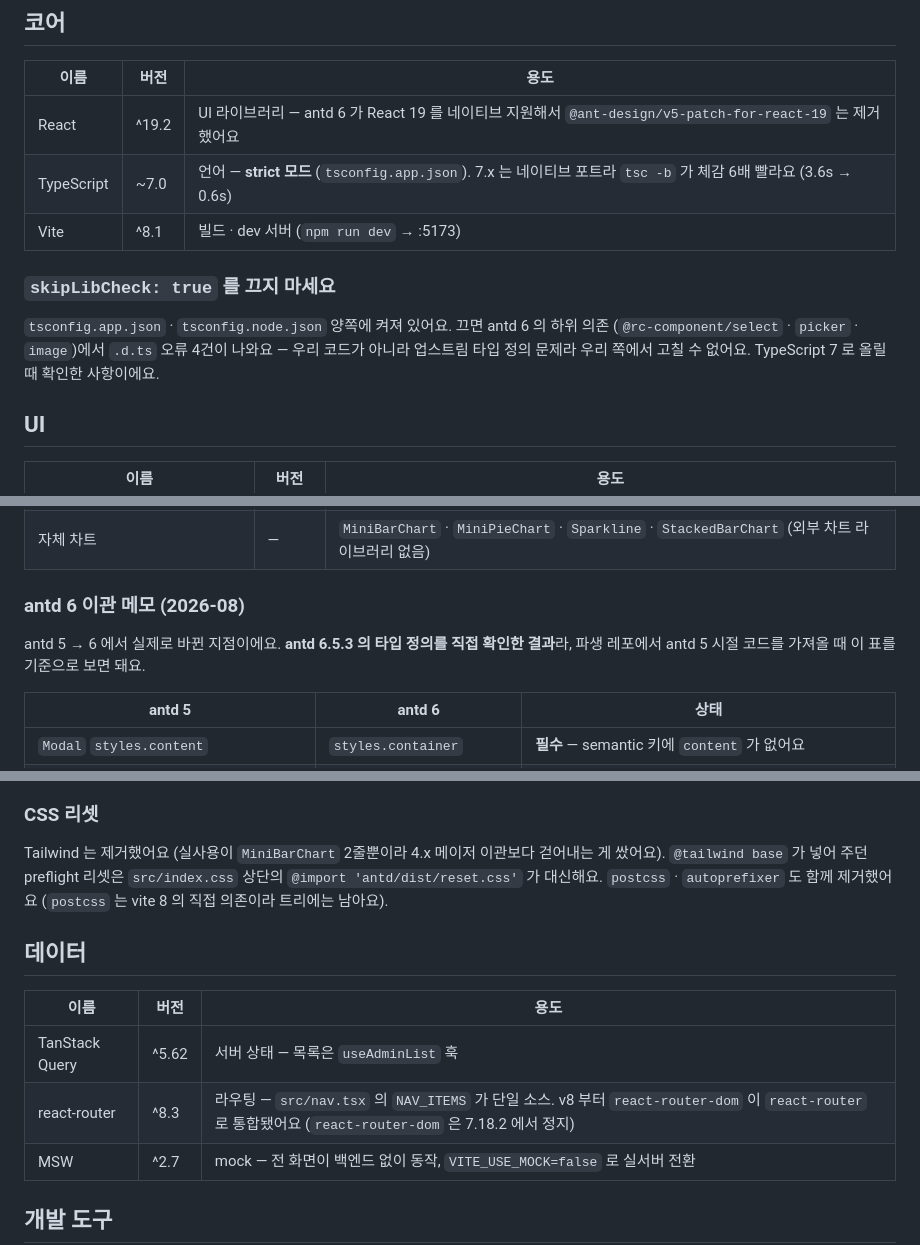
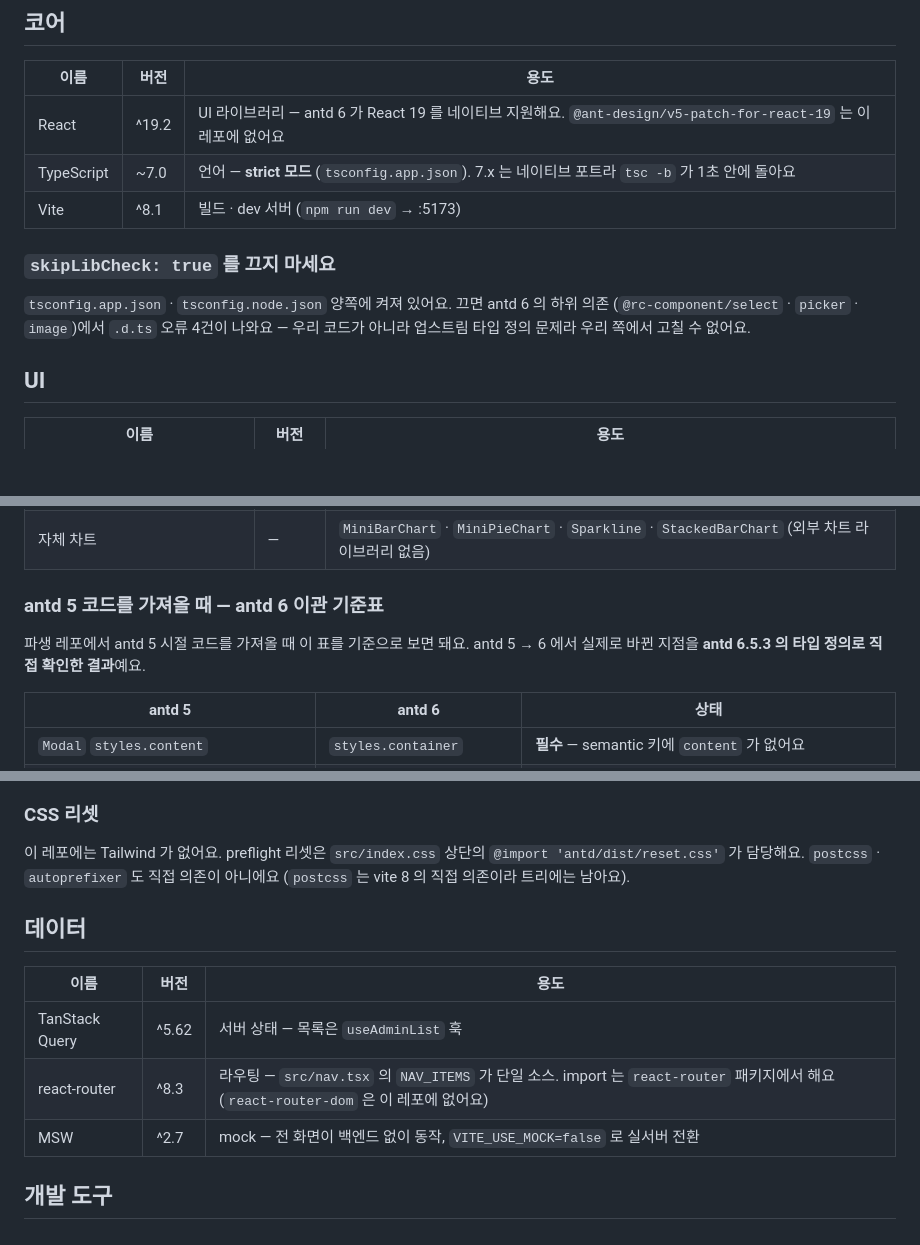
Before and after one commit to storkspear/docs-template-react-admin, a Markdown page: docs/reference/environment.md, 3 parts joined by grey strips. Drawn GitHub-style; blank space fills up the shorter version.

Commit message:
docs: sync from template-react-admin (2f3fc7ab1c4c202ef9b5b93f6bf1d401b36cc311) (#9)
template-react-admin main → docs-template-react-admin docs/ mirror.
scripts/sync-docs.sh — manifest.json·superpowers/·planned/ 자동 exclude.

트리거 commit:
docs(reference): 문서가 소스와 어긋난 곳과 이력 서술 정리

README 의 `factory local test` 설명이 "빌드 + 백엔드 ping" 이었는데, 실제 factory 는
lint → build → 화면 스모크 → ping 을 돈다. 같은 파일의 usage 는 이미 맞게 적혀 있었다.

environment.md 는 "제거했어요 / 바뀌었어요" 로 지난 이관을 서술하고 있었다. 파생 레포가
읽을 때 필요한 건 지금 이 레포에 무엇이 있고 없는지다. antd 6 이관 기준표는 "antd 5
코드를 가져올 때 본다" 는 현재 용도가 있어 남기되, 제목에서 시점 표기를 빼고 용도를
앞세웠다.

```diff
--- a/docs/reference/environment.md
+++ b/docs/reference/environment.md
@@ -6,15 +6,15 @@
 
 | 이름 | 버전 | 용도 |
 |---|---|---|
-| React | ^19.2 | UI 라이브러리 — antd 6 가 React 19 를 네이티브 지원해서 `@ant-design/v5-patch-for-react-19` 는 제거했어요 |
-| TypeScript | ~7.0 | 언어 — **strict 모드** (`tsconfig.app.json`). 7.x 는 네이티브 포트라 `tsc -b` 가 체감 6배 빨라요 (3.6s → 0.6s) |
+| React | ^19.2 | UI 라이브러리 — antd 6 가 React 19 를 네이티브 지원해요. `@ant-design/v5-patch-for-react-19` 는 이 레포에 없어요 |
+| TypeScript | ~7.0 | 언어 — **strict 모드** (`tsconfig.app.json`). 7.x 는 네이티브 포트라 `tsc -b` 가 1초 안에 돌아요 |
 | Vite | ^8.1 | 빌드 · dev 서버 (`npm run dev` → :5173) |
 
 ### `skipLibCheck: true` 를 끄지 마세요
 
 `tsconfig.app.json` · `tsconfig.node.json` 양쪽에 켜져 있어요. 끄면 antd 6 의 하위 의존
 (`@rc-component/select` · `picker` · `image`)에서 `.d.ts` 오류 4건이 나와요 — 우리 코드가 아니라
-업스트림 타입 정의 문제라 우리 쪽에서 고칠 수 없어요. TypeScript 7 로 올릴 때 확인한 사항이에요.
+업스트림 타입 정의 문제라 우리 쪽에서 고칠 수 없어요.
 
 ## UI
 
@@ -27,10 +27,10 @@
 | dayjs | ^1.11 | 날짜 포맷 |
 | 자체 차트 | — | `MiniBarChart` · `MiniPieChart` · `Sparkline` · `StackedBarChart` (외부 차트 라이브러리 없음) |
 
-### antd 6 이관 메모 (2026-08)
+### antd 5 코드를 가져올 때 — antd 6 이관 기준표
 
-antd 5 → 6 에서 실제로 바뀐 지점이에요. **antd 6.5.3 의 타입 정의를 직접 확인한 결과**라, 파생 레포에서
-antd 5 시절 코드를 가져올 때 이 표를 기준으로 보면 돼요.
+파생 레포에서 antd 5 시절 코드를 가져올 때 이 표를 기준으로 보면 돼요. antd 5 → 6 에서
+실제로 바뀐 지점을 **antd 6.5.3 의 타입 정의로 직접 확인한 결과**예요.
 
 | antd 5 | antd 6 | 상태 |
 |---|---|---|
@@ -64,16 +64,16 @@ antd 5 시절 코드를 가져올 때 이 표를 기준으로 보면 돼요.
 
 ### CSS 리셋
 
-Tailwind 는 제거했어요 (실사용이 `MiniBarChart` 2줄뿐이라 4.x 메이저 이관보다 걷어내는 게 쌌어요).
-`@tailwind base` 가 넣어 주던 preflight 리셋은 `src/index.css` 상단의 `@import 'antd/dist/reset.css'` 가
-대신해요. `postcss` · `autoprefixer` 도 함께 제거했어요 (`postcss` 는 vite 8 의 직접 의존이라 트리에는 남아요).
+이 레포에는 Tailwind 가 없어요. preflight 리셋은 `src/index.css` 상단의
+`@import 'antd/dist/reset.css'` 가 담당해요. `postcss` · `autoprefixer` 도 직접 의존이 아니에요
+(`postcss` 는 vite 8 의 직접 의존이라 트리에는 남아요).
 
 ## 데이터
 
 | 이름 | 버전 | 용도 |
 |---|---|---|
 | TanStack Query | ^5.62 | 서버 상태 — 목록은 `useAdminList` 훅 |
-| react-router | ^8.3 | 라우팅 — `src/nav.tsx` 의 `NAV_ITEMS` 가 단일 소스. v8 부터 `react-router-dom` 이 `react-router` 로 통합됐어요 (`react-router-dom` 은 7.18.2 에서 정지) |
+| react-router | ^8.3 | 라우팅 — `src/nav.tsx` 의 `NAV_ITEMS` 가 단일 소스. import 는 `react-router` 패키지에서 해요 (`react-router-dom` 은 이 레포에 없어요) |
 | MSW | ^2.7 | mock — 전 화면이 백엔드 없이 동작, `VITE_USE_MOCK=false` 로 실서버 전환 |
 
 ## 개발 도구
```
